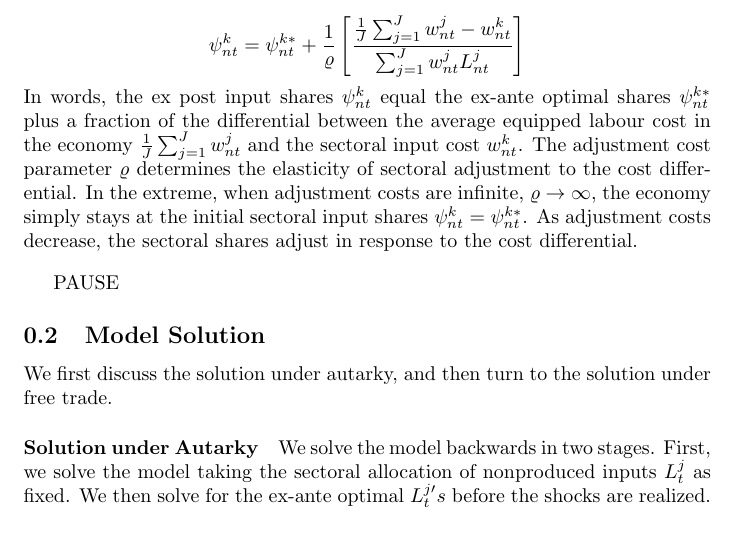
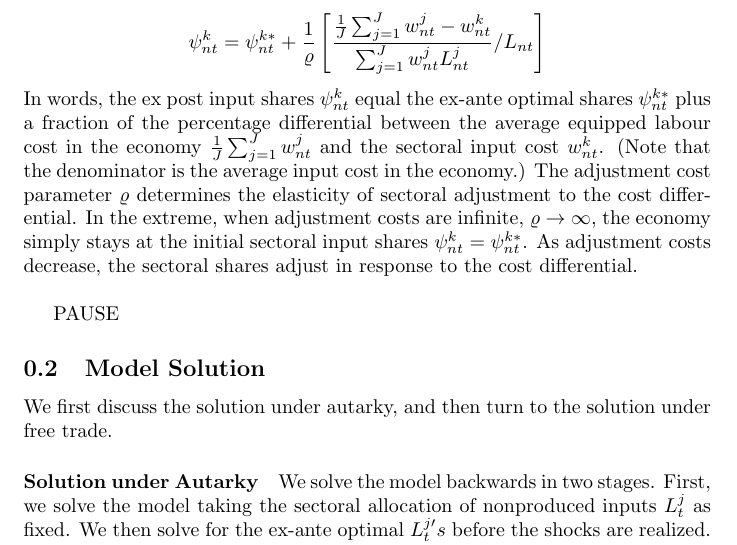
Before and after one commit to ceumicrodata/impvol, a LaTeX document (impvol_text/labourrel.tex): part of page 4 of 17, cut so that both start at the same text. Compiled offline with pdfLaTeX; a LaTeX package or settings file that is missing is left out.

Commit message:
typo in labourrel: 1/Lnt

```diff
--- a/impvol_text/labourrel.tex
+++ b/impvol_text/labourrel.tex
@@ -211,13 +211,15 @@ where $\lambda $ is given by $\lambda =\frac{\frac{1}{J}%
 
 \begin{equation*}
 \psi _{nt}^{k}=\psi _{nt}^{k\ast }+\frac{1}{\varrho }\left[ \frac{\frac{1}{J}%
-\sum_{j=1}^{J}w_{nt}^{j}-w_{nt}^{k}}{\sum_{j=1}^{J}w_{nt}^{j}L_{nt}^{j}}%
+\sum_{j=1}^{J}w_{nt}^{j}-w_{nt}^{k}}{\sum_{j=1}^{J}w_{nt}^{j}L_{nt}^{j}}/L_{nt}%
 \right]
 \end{equation*}%
 In words, the ex post input shares $\psi _{nt}^{k}$ equal the ex-ante
-optimal shares $\psi _{nt}^{k\ast }$ plus a fraction of the differential
+optimal shares $\psi _{nt}^{k\ast }$ plus a fraction of the percentage differential
 between the average equipped labour cost in the economy $\frac{1}{J}%
-\sum_{j=1}^{J}w_{nt}^{j}$ and the sectoral input cost $w_{nt}^{k}$. The
+\sum_{j=1}^{J}w_{nt}^{j}$ and the sectoral input cost $w_{nt}^{k}$.
+(Note that the denominator is the average input cost in the economy.)
+The
 adjustment cost parameter $\varrho $ determines the elasticity of sectoral
 adjustment to the cost differential. In the extreme, when adjustment costs
 are infinite, $\varrho \rightarrow \infty $, the economy simply stays at the
```
Also changed, not shown: impvol_text/labourrel.tex (2 more changed lines).
